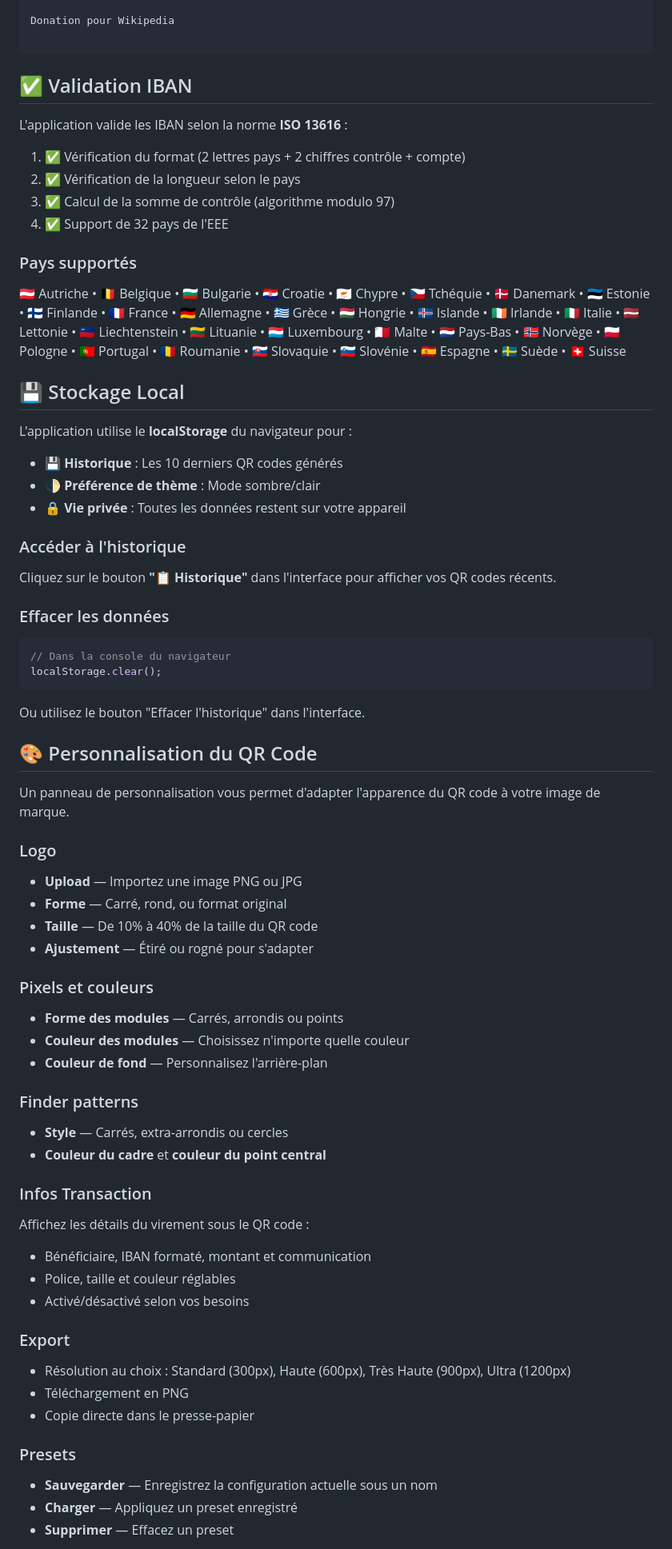
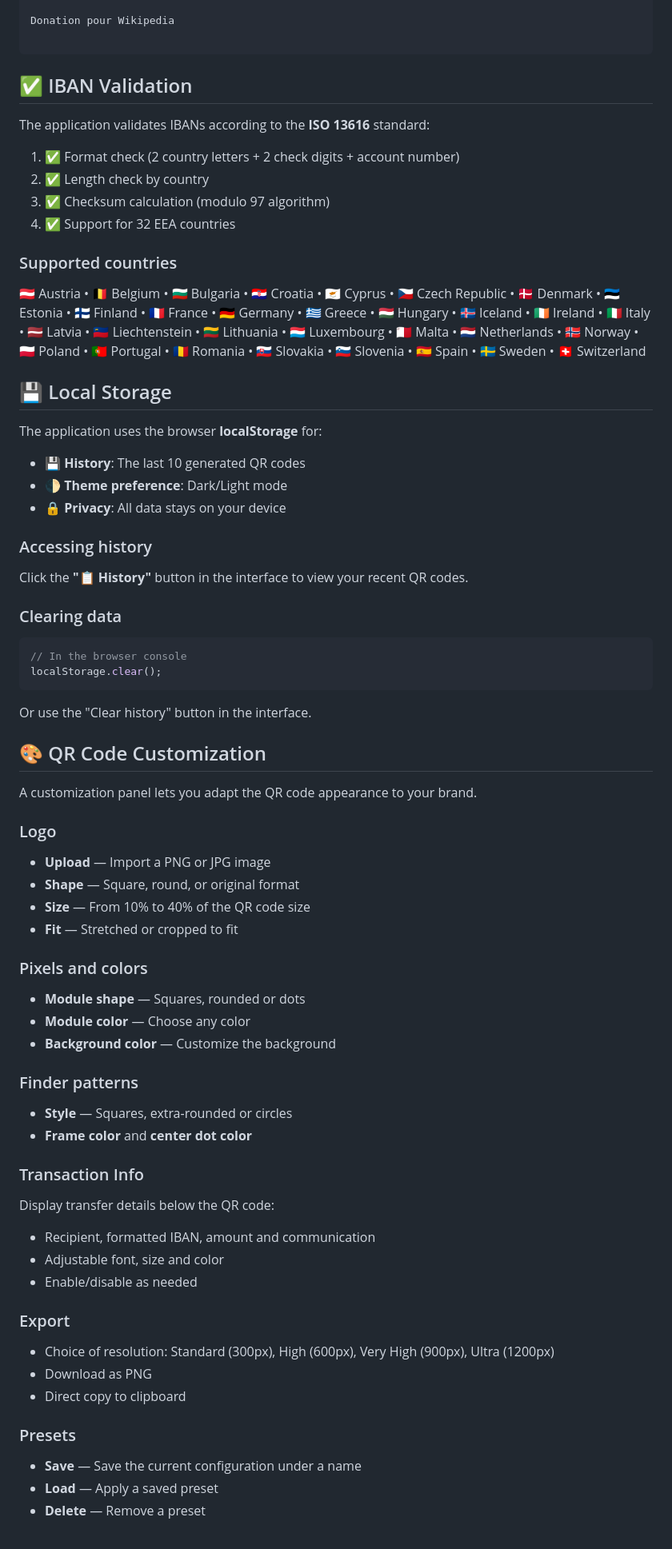
Before and after one commit to qtld88/epc-qr-generator-with-logo, a Markdown page: README.md, the part around one of its changes. Shown at 80% size. Drawn GitHub-style.

````diff
--- a/README.md
+++ b/README.md
@@ -181,72 +181,72 @@ Donation pour Wikipedia
 
 ```
 
-## ✅ Validation IBAN
+## ✅ IBAN Validation
 
-L'application valide les IBAN selon la norme **ISO 13616** :
+The application validates IBANs according to the **ISO 13616** standard:
 
-1. ✅ Vérification du format (2 lettres pays + 2 chiffres contrôle + compte)
-2. ✅ Vérification de la longueur selon le pays
-3. ✅ Calcul de la somme de contrôle (algorithme modulo 97)
-4. ✅ Support de 32 pays de l'EEE
+1. ✅ Format check (2 country letters + 2 check digits + account number)
+2. ✅ Length check by country
+3. ✅ Checksum calculation (modulo 97 algorithm)
+4. ✅ Support for 32 EEA countries
 
-### Pays supportés
+### Supported countries
 
-🇦🇹 Autriche • 🇧🇪 Belgique • 🇧🇬 Bulgarie • 🇭🇷 Croatie • 🇨🇾 Chypre • 🇨🇿 Tchéquie • 🇩🇰 Danemark • 🇪🇪 Estonie • 🇫🇮 Finlande • 🇫🇷 France • 🇩🇪 Allemagne • 🇬🇷 Grèce • 🇭🇺 Hongrie • 🇮🇸 Islande • 🇮🇪 Irlande • 🇮🇹 Italie • 🇱🇻 Lettonie • 🇱🇮 Liechtenstein • 🇱🇹 Lituanie • 🇱🇺 Luxembourg • 🇲🇹 Malte • 🇳🇱 Pays-Bas • 🇳🇴 Norvège • 🇵🇱 Pologne • 🇵🇹 Portugal • 🇷🇴 Roumanie • 🇸🇰 Slovaquie • 🇸🇮 Slovénie • 🇪🇸 Espagne • 🇸🇪 Suède • 🇨🇭 Suisse
+🇦🇹 Austria • 🇧🇪 Belgium • 🇧🇬 Bulgaria • 🇭🇷 Croatia • 🇨🇾 Cyprus • 🇨🇿 Czech Republic • 🇩🇰 Denmark • 🇪🇪 Estonia • 🇫🇮 Finland • 🇫🇷 France • 🇩🇪 Germany • 🇬🇷 Greece • 🇭🇺 Hungary • 🇮🇸 Iceland • 🇮🇪 Ireland • 🇮🇹 Italy • 🇱🇻 Latvia • 🇱🇮 Liechtenstein • 🇱🇹 Lithuania • 🇱🇺 Luxembourg • 🇲🇹 Malta • 🇳🇱 Netherlands • 🇳🇴 Norway • 🇵🇱 Poland • 🇵🇹 Portugal • 🇷🇴 Romania • 🇸🇰 Slovakia • 🇸🇮 Slovenia • 🇪🇸 Spain • 🇸🇪 Sweden • 🇨🇭 Switzerland
 
-## 💾 Stockage Local
+## 💾 Local Storage
 
-L'application utilise le **localStorage** du navigateur pour :
+The application uses the browser **localStorage** for:
 
-- 💾 **Historique** : Les 10 derniers QR codes générés
-- 🌓 **Préférence de thème** : Mode sombre/clair
-- 🔒 **Vie privée** : Toutes les données restent sur votre appareil
+- 💾 **History**: The last 10 generated QR codes
+- 🌓 **Theme preference**: Dark/Light mode
+- 🔒 **Privacy**: All data stays on your device
 
-### Accéder à l'historique
+### Accessing history
 
-Cliquez sur le bouton **"📋 Historique"** dans l'interface pour afficher vos QR codes récents.
+Click the **"📋 History"** button in the interface to view your recent QR codes.
 
-### Effacer les données
+### Clearing data
 
 ```javascript
-// Dans la console du navigateur
+// In the browser console
 localStorage.clear();
 ```
 
-Ou utilisez le bouton "Effacer l'historique" dans l'interface.
+Or use the "Clear history" button in the interface.
 
-## 🎨 Personnalisation du QR Code
+## 🎨 QR Code Customization
 
-Un panneau de personnalisation vous permet d'adapter l'apparence du QR code à votre image de marque.
+A customization panel lets you adapt the QR code appearance to your brand.
 
 ### Logo
-- **Upload** — Importez une image PNG ou JPG
-- **Forme** — Carré, rond, ou format original
-- **Taille** — De 10% à 40% de la taille du QR code
-- **Ajustement** — Étiré ou rogné pour s'adapter
+- **Upload** — Import a PNG or JPG image
+- **Shape** — Square, round, or original format
+- **Size** — From 10% to 40% of the QR code size
+- **Fit** — Stretched or cropped to fit
 
-### Pixels et couleurs
-- **Forme des modules** — Carrés, arrondis ou points
-- **Couleur des modules** — Choisissez n'importe quelle couleur
-- **Couleur de fond** — Personnalisez l'arrière-plan
+### Pixels and colors
+- **Module shape** — Squares, rounded or dots
+- **Module color** — Choose any color
+- **Background color** — Customize the background
 
 ### Finder patterns
-- **Style** — Carrés, extra-arrondis ou cercles
-- **Couleur du cadre** et **couleur du point central**
+- **Style** — Squares, extra-rounded or circles
+- **Frame color** and **center dot color**
 
-### Infos Transaction
-Affichez les détails du virement sous le QR code :
-- Bénéficiaire, IBAN formaté, montant et communication
-- Police, taille et couleur réglables
-- Activé/désactivé selon vos besoins
+### Transaction Info
+Display transfer details below the QR code:
+- Recipient, formatted IBAN, amount and communication
+- Adjustable font, size and color
+- Enable/disable as needed
 
 ### Export
-- Résolution au choix : Standard (300px), Haute (600px), Très Haute (900px), Ultra (1200px)
-- Téléchargement en PNG
-- Copie directe dans le presse-papier
+- Choice of resolution: Standard (300px), High (600px), Very High (900px), Ultra (1200px)
+- Download as PNG
+- Direct copy to clipboard
 
 ### Presets
-- **Sauvegarder** — Enregistrez la configuration actuelle sous un nom
-- **Charger** — Appliquez un preset enregistré
-- **Supprimer** — Effacez un preset
+- **Save** — Save the current configuration under a name
+- **Load** — Apply a saved preset
+- **Delete** — Remove a preset
 
````
Also changed, not shown: other parts of README.md (+147 -147 lines).
